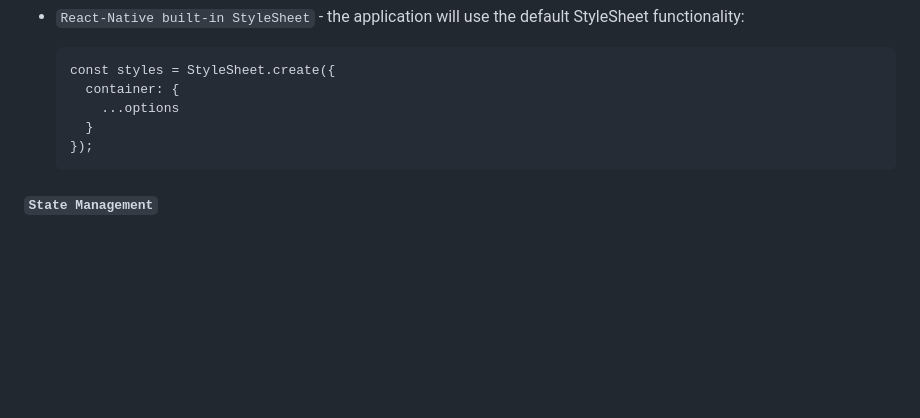
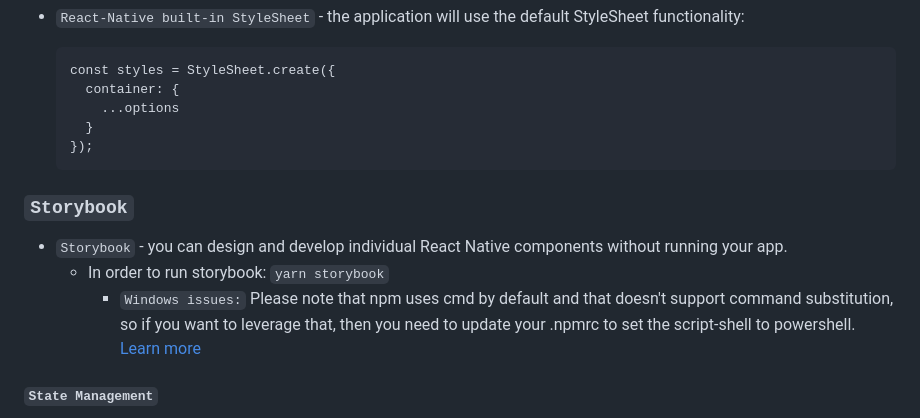
Before and after one commit to MentorMate/rn-bootstrap, a Markdown page: README.md, the part around the change. Rendered like a GitHub page; blank space fills up the shorter version.

Commit message:
chore: updated readme file regarding storybook

````diff
--- a/README.md
+++ b/README.md
@@ -106,6 +106,13 @@ In case you want to add react-navigation example code in the project:
   });
   ```
 
+### `Storybook`
+
+- `Storybook` - you can design and develop individual React Native components without running your app.
+  - In order to run storybook: `yarn storybook`
+    - `Windows issues:` Please note that npm uses cmd by default and that doesn't support command substitution, so if you want to leverage that,
+      then you need to update your .npmrc to set the script-shell to powershell. [Learn more](https://github.com/kentcdodds/cross-env/issues/192#issuecomment-513341729)
+
 #### `State Management`
 
 - `Redux Toolkit` option - when selected `react-redux` library will be automatically installed.
````
